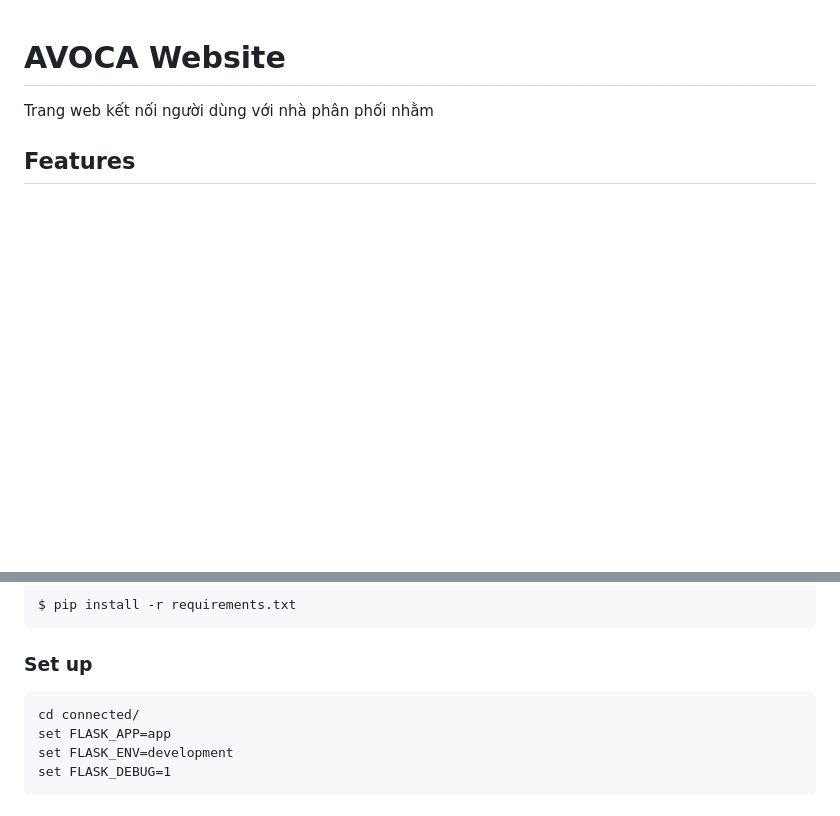
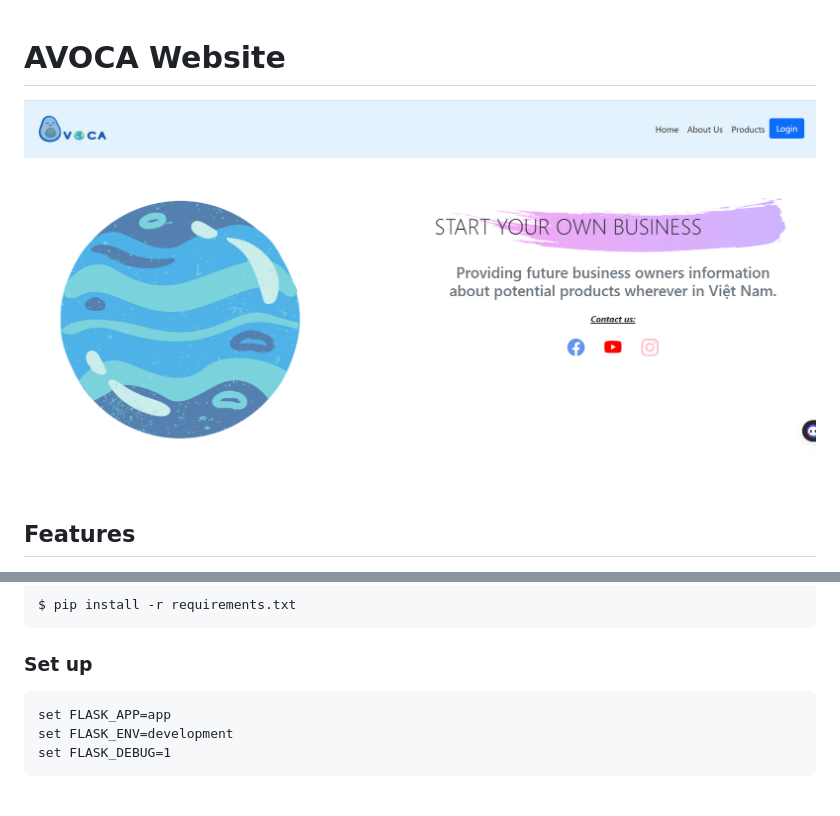
Before and after one commit to BLUE-AVOCA/Blue-avoca, a Markdown page: README.md, 2 parts joined by grey strips. GitHub-like rendering; pictures changed too: demo/home.png (added); blank space fills up the shorter version.

````diff
--- a/README.md
+++ b/README.md
@@ -1,6 +1,6 @@
 # AVOCA Website
 
-Trang web kết nối người dùng với nhà phân phối nhằm
+![Alt text](demo/home.png)
 
 ## Features
 
@@ -58,7 +58,6 @@ $ pip install -r requirements.txt
 ### Set up
 
 ```
-cd connected/
 set FLASK_APP=app
 set FLASK_ENV=development
 set FLASK_DEBUG=1
````
Also changed, not shown: 1 other file.
